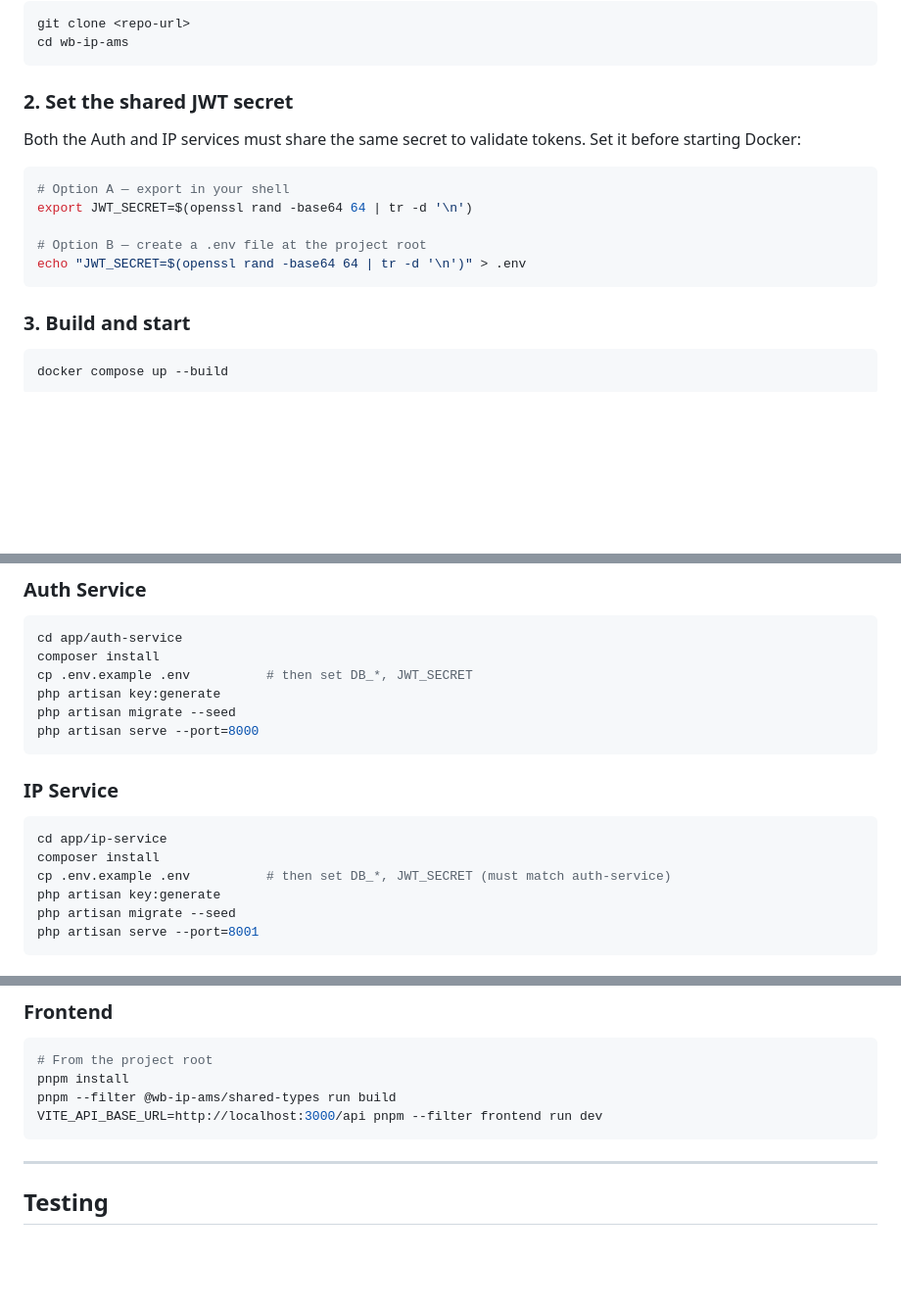
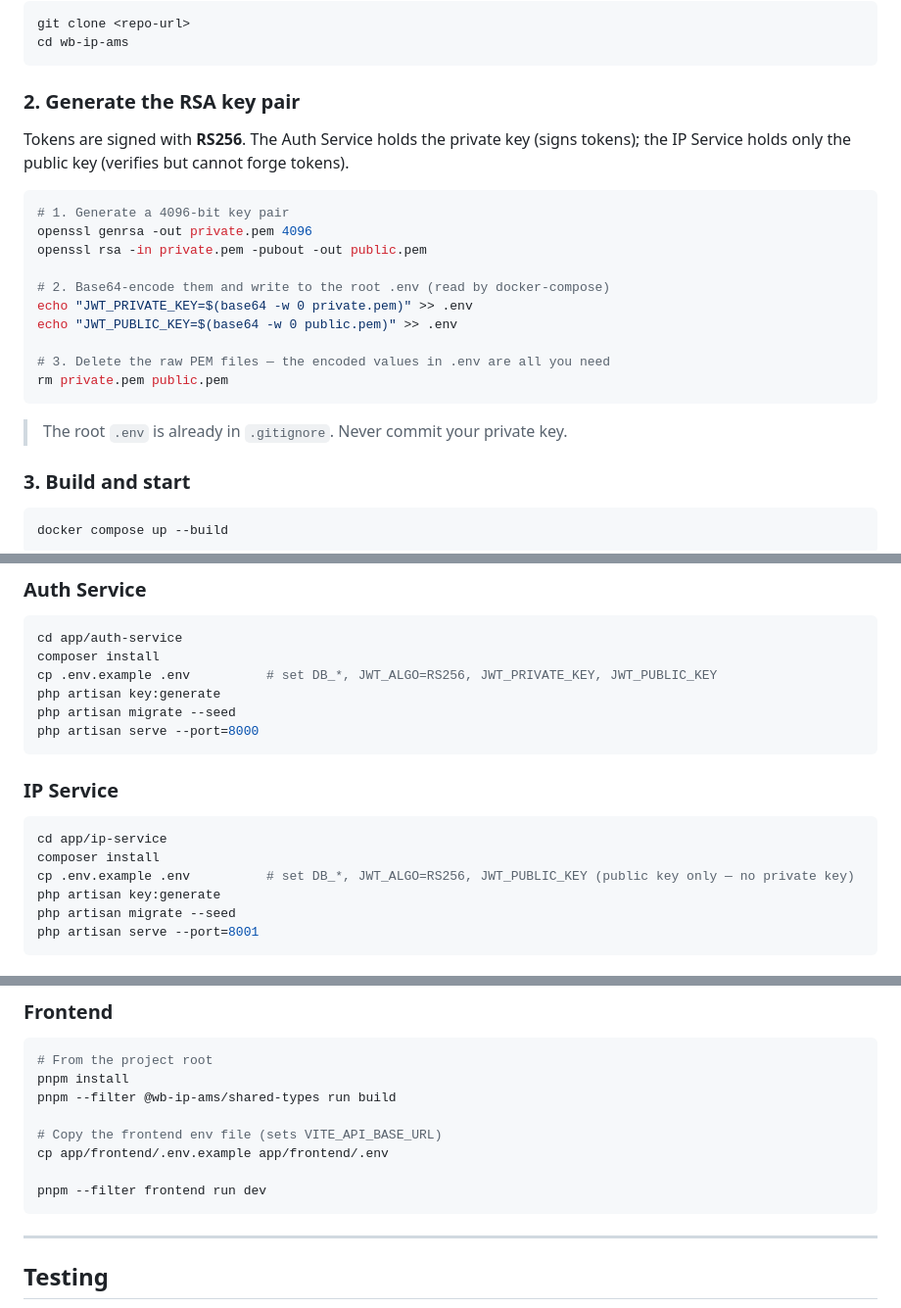
Before and after one commit to mk1025/wb-ip-ams, a Markdown page: README.md, 3 parts joined by grey strips. Shown at 98% size. Rendered like a GitHub page; blank space fills up the shorter version.

Commit message:
update README and architecture doc

````diff
--- a/README.md
+++ b/README.md
@@ -54,17 +54,24 @@ git clone <repo-url>
 cd wb-ip-ams
 ```
 
-### 2. Set the shared JWT secret
+### 2. Generate the RSA key pair
 
-Both the Auth and IP services must share the same secret to validate tokens. Set it before starting Docker:
+Tokens are signed with **RS256**. The Auth Service holds the private key (signs tokens); the IP Service holds only the public key (verifies but cannot forge tokens).
 
 ```bash
-# Option A — export in your shell
-export JWT_SECRET=$(openssl rand -base64 64 | tr -d '\n')
+# 1. Generate a 4096-bit key pair
+openssl genrsa -out private.pem 4096
+openssl rsa -in private.pem -pubout -out public.pem
 
-# Option B — create a .env file at the project root
-echo "JWT_SECRET=$(openssl rand -base64 64 | tr -d '\n')" > .env
+# 2. Base64-encode them and write to the root .env (read by docker-compose)
+echo "JWT_PRIVATE_KEY=$(base64 -w 0 private.pem)" >> .env
+echo "JWT_PUBLIC_KEY=$(base64 -w 0 public.pem)" >> .env
+
+# 3. Delete the raw PEM files — the encoded values in .env are all you need
+rm private.pem public.pem
 ```
+
+> The root `.env` is already in `.gitignore`. Never commit your private key.
 
 ### 3. Build and start
 
@@ -97,7 +104,7 @@ docker compose up --build
 ```bash
 cd app/auth-service
 composer install
-cp .env.example .env          # then set DB_*, JWT_SECRET
+cp .env.example .env          # set DB_*, JWT_ALGO=RS256, JWT_PRIVATE_KEY, JWT_PUBLIC_KEY
 php artisan key:generate
 php artisan migrate --seed
 php artisan serve --port=8000
@@ -108,7 +115,7 @@ php artisan serve --port=8000
 ```bash
 cd app/ip-service
 composer install
-cp .env.example .env          # then set DB_*, JWT_SECRET (must match auth-service)
+cp .env.example .env          # set DB_*, JWT_ALGO=RS256, JWT_PUBLIC_KEY (public key only — no private key)
 php artisan key:generate
 php artisan migrate --seed
 php artisan serve --port=8001
@@ -131,7 +138,11 @@ php artisan serve --port=3000
 # From the project root
 pnpm install
 pnpm --filter @wb-ip-ams/shared-types run build
-VITE_API_BASE_URL=http://localhost:3000/api pnpm --filter frontend run dev
+
+# Copy the frontend env file (sets VITE_API_BASE_URL)
+cp app/frontend/.env.example app/frontend/.env
+
+pnpm --filter frontend run dev
 ```
 
 ---
````
Also changed, not shown: other parts of README.md (+1 -1 lines), docs/ARCHITECTURE.md (+12 -1 lines).
